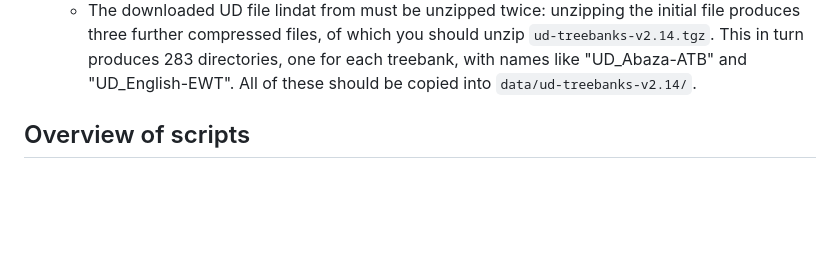
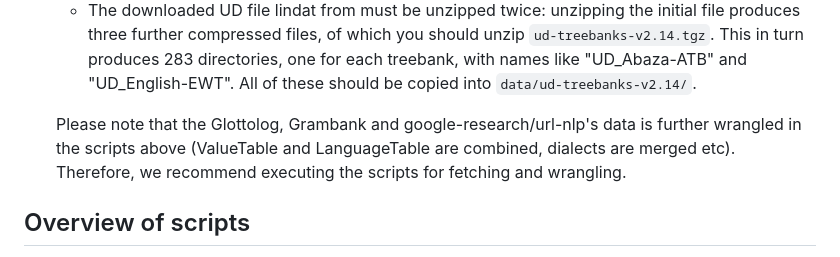
Before and after one commit to HedvigS/UD_complexity, a Markdown page: README.md, the part around the change. Drawn GitHub-style; blank space fills up the shorter version.

```diff
--- a/README.md
+++ b/README.md
@@ -24,6 +24,7 @@ The project relies on external data. These can be fetched from online sources ei
  * `UD v2.14` https://lindat.mff.cuni.cz/repository/xmlui/handle/11234/1-5502#show-files
     - The downloaded UD file lindat from  must be unzipped twice: unzipping the initial file produces three further compressed files, of which you should unzip `ud-treebanks-v2.14.tgz`. This in turn produces 283 directories, one for each treebank, with names like "UD_Abaza-ATB" and "UD_English-EWT". All of these should be copied into `data/ud-treebanks-v2.14/`.
 
+    Please note that the Glottolog, Grambank and google-research/url-nlp's data is further wrangled in the scripts above (ValueTable and LanguageTable are combined, dialects are merged etc). Therefore, we recommend executing the scripts for fetching and wrangling.
 
 ## Overview of scripts
 All scripts are found in the directory `code`, which should also be set as the working directory for executing the code.
```
